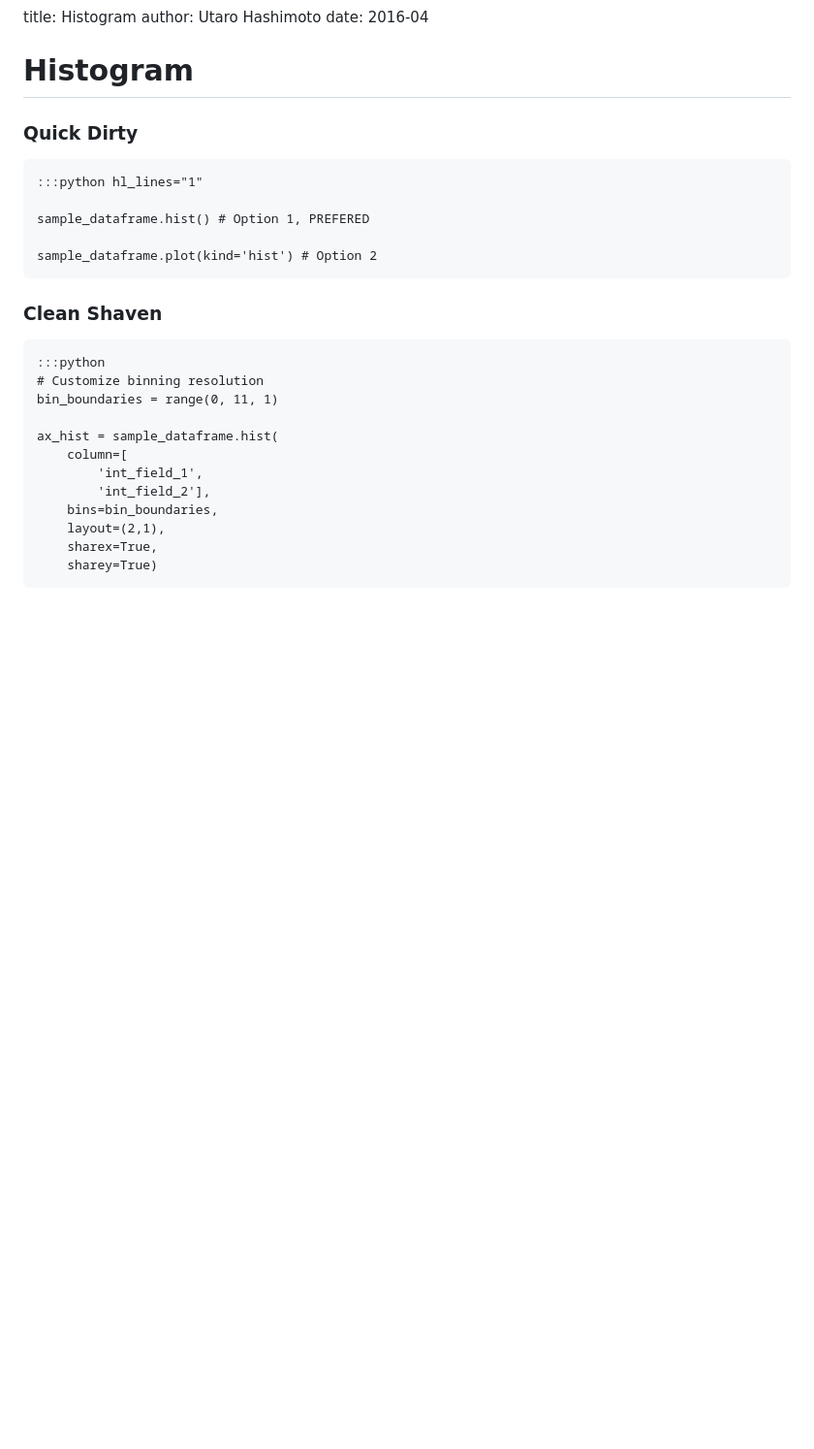
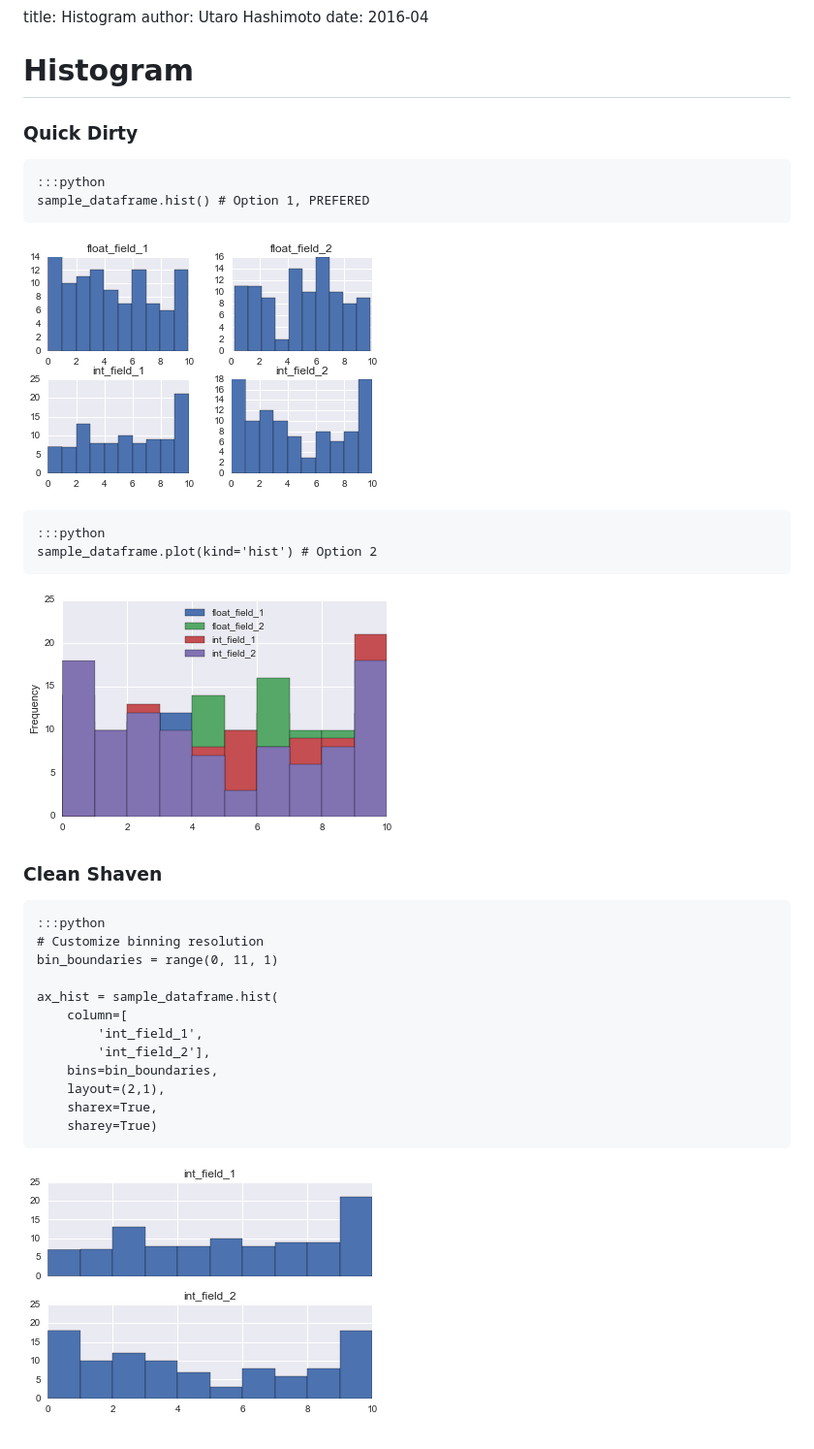
Before and after one commit to studflexmax/pyviz, a Markdown page: content/charts/histogram.md, the part around the change. Shown: that part at 97% size. Drawn GitHub-style; pictures changed too: static/img/histogram_1.png (added), static/img/histogram_2.png (added), static/img/histogram_3.png (added); blank space fills up the shorter version.

Commit message:
added histogram images

```diff
--- a/content/charts/histogram.md
+++ b/content/charts/histogram.md
@@ -4,13 +4,19 @@ date: 2016-04
 
 # Histogram
 
+
 ### Quick Dirty
 
-    :::python hl_lines="1"
-
+    :::python
 	sample_dataframe.hist() # Option 1, PREFERED
 
+![histogram option 1](/static/img/histogram_1.png)
+
+    :::python
 	sample_dataframe.plot(kind='hist') # Option 2
+
+![histogram option 2](/static/img/histogram_2.png)
+
 
 ### Clean Shaven
 
@@ -26,3 +32,5 @@ date: 2016-04
 		layout=(2,1),
 		sharex=True,
 		sharey=True)
+
+![histogram option 3](/static/img/histogram_3.png)
```
Also changed, not shown: 1 other file.
